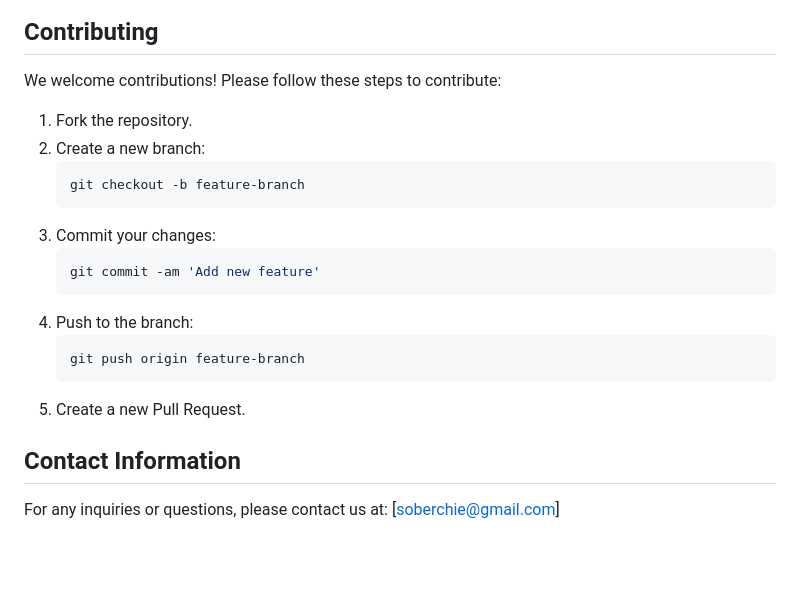
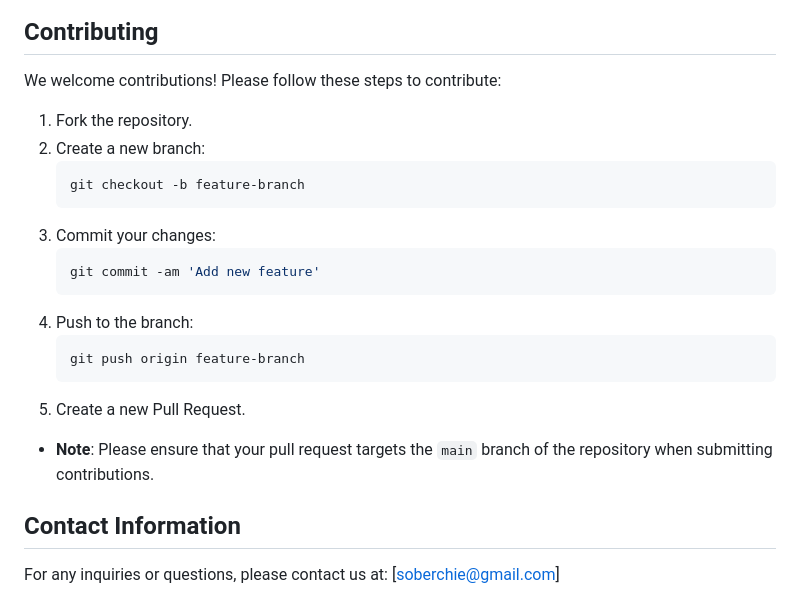
Before and after one commit to Berchie-Sam/Cocoa_Bean_Prediction, a Markdown page: README.md, the part around the change. Drawn GitHub-style; blank space fills up the shorter version.

Commit message:
Added note

````diff
--- a/README.md
+++ b/README.md
@@ -125,6 +125,7 @@ The application will classify the uploaded image into one of the six cocoa bean
 
 ## Contributing
 We welcome contributions! Please follow these steps to contribute:
+
 1. Fork the repository.
 2. Create a new branch:
     ```bash
@@ -140,5 +141,8 @@ We welcome contributions! Please follow these steps to contribute:
     ```
 5. Create a new Pull Request.
 
+- **Note**: Please ensure that your pull request targets the `main` branch of the repository when submitting contributions.
+
+
 ## Contact Information
 For any inquiries or questions, please contact us at: [soberchie@gmail.com]
````
